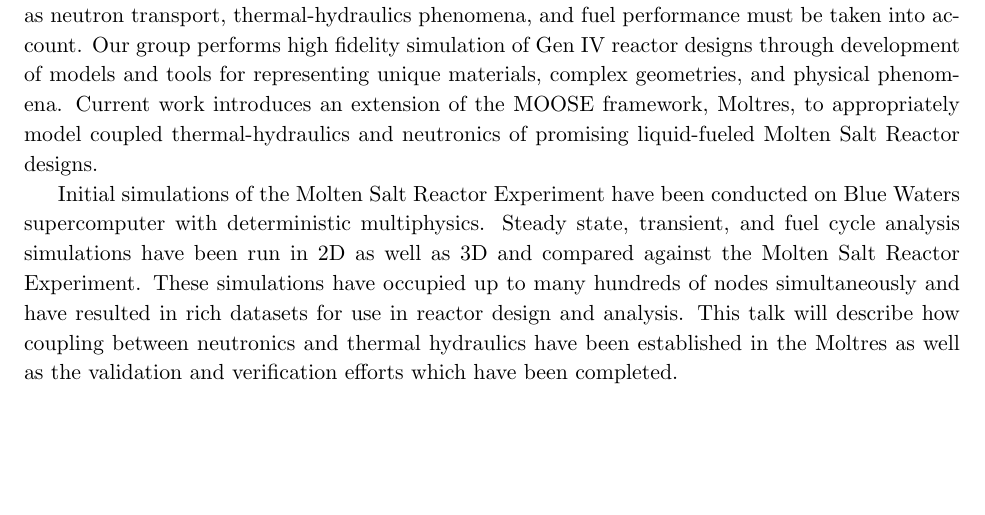
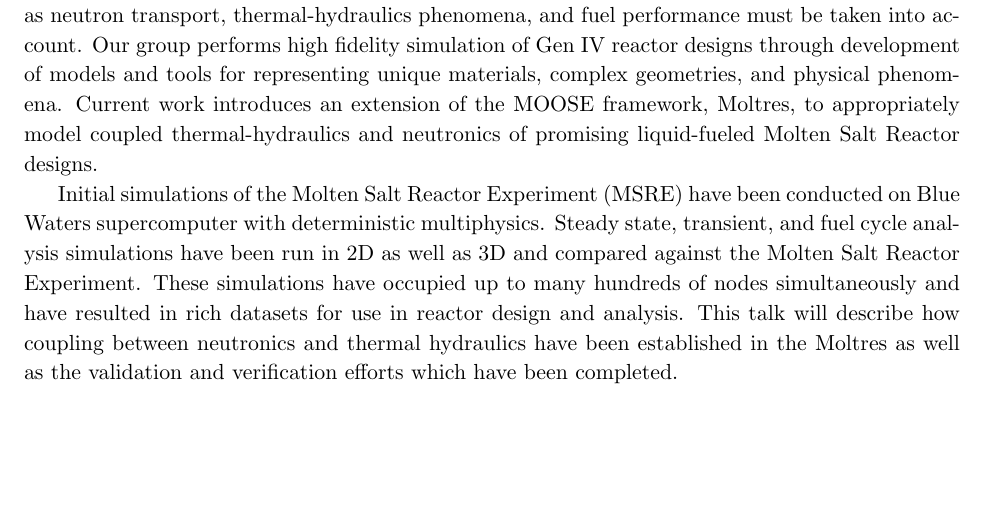
Before and after one commit to arfc/publications, a LaTeX document (siam-moltres-abstract.tex): part of the page, cut so that both start at the same text. Compiled offline with pdfLaTeX; a LaTeX package or settings file that is missing is left out.

Commit message:
Abstract ready for review

```diff
--- a/siam-moltres-abstract.tex
+++ b/siam-moltres-abstract.tex
@@ -48,7 +48,7 @@
 
 The Advanced Reactors and Fuel Cycles (ARFC) group models and simulates the design, safety, and performance of advanced nuclear reactors. For these simulations coupling between physics such as neutron transport, thermal-hydraulics phenomena, and fuel performance must be taken into account. Our group performs high fidelity simulation of Gen IV reactor designs through development of models and tools for representing unique materials, complex geometries, and physical phenomena. Current work introduces an extension of the MOOSE framework, Moltres, to appropriately model coupled thermal-hydraulics and neutronics of promising liquid-fueled Molten Salt Reactor designs.
 
-Initial simulations of the Molten Salt Reactor Experiment have been conducted on Blue Waters supercomputer with deterministic multiphysics. Steady state, transient, and fuel cycle analysis simulations have been run in 2D as well as 3D and compared against the Molten Salt Reactor Experiment. These simulations
+Initial simulations of the Molten Salt Reactor Experiment (MSRE) have been conducted on Blue Waters supercomputer with deterministic multiphysics. Steady state, transient, and fuel cycle analysis simulations have been run in 2D as well as 3D and compared against the Molten Salt Reactor Experiment. These simulations
 have occupied up to many hundreds of nodes simultaneously and have resulted in rich datasets
 for use in reactor design and analysis. This talk will describe how coupling between neutronics and thermal hydraulics have been established in the Moltres as well as the validation and verification efforts which have been completed.
 
```
Also changed, not shown: README.md.
